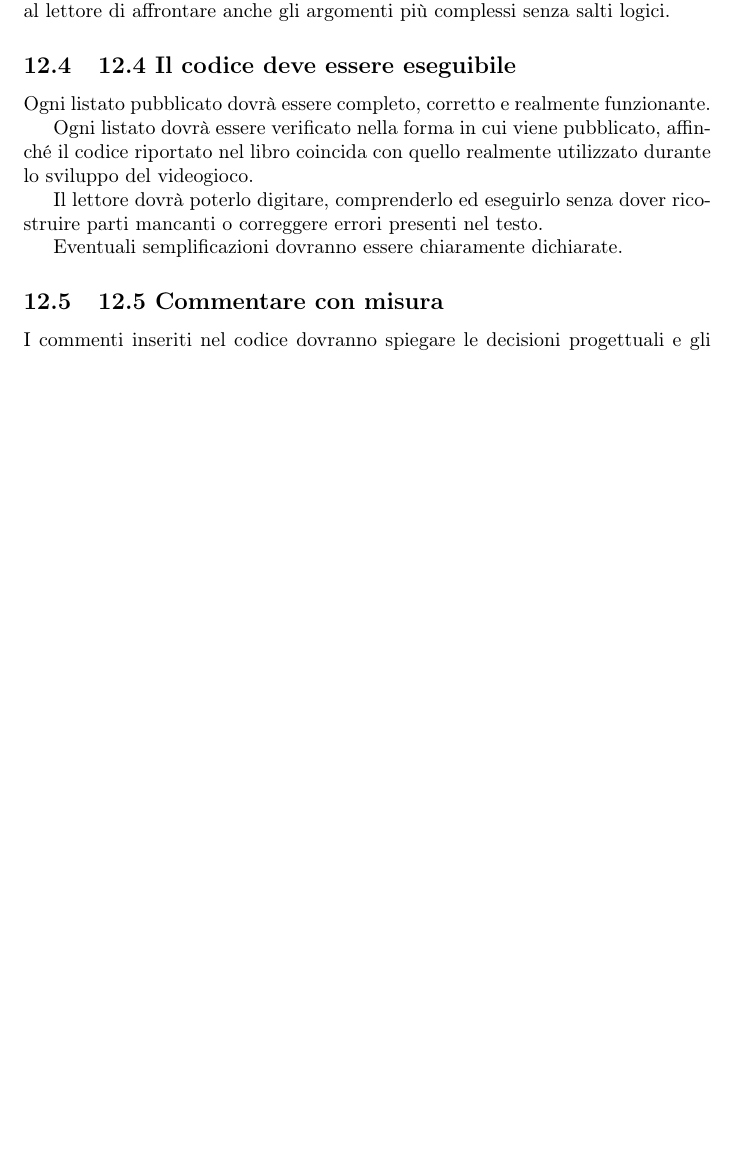
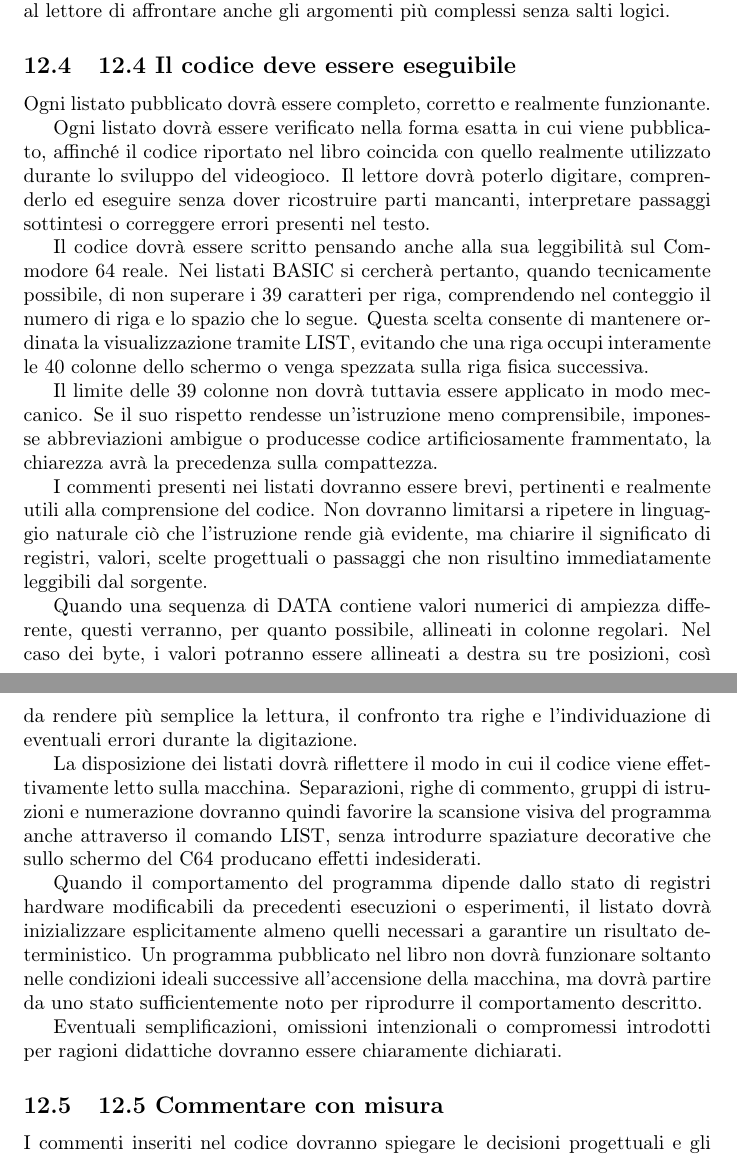
Before and after one commit to kampusses/CommoLibro, a LaTeX document (libro/File di progetto/00 - bibbia editoriale/bibbia editoriale.tex): part of page 27 of 37 before the commit and two parts of pages 27 and 28 of 38 after it, the two joined at a grey line, cut so that both start at the same text, the shorter picture padded with empty space. Compiled offline with pdfLaTeX.

Commit message:
Modificata bibbia editoriale

```diff
--- a/libro/File di progetto/00 - bibbia editoriale/bibbia editoriale.tex
+++ b/libro/File di progetto/00 - bibbia editoriale/bibbia editoriale.tex
@@ -5,8 +5,8 @@
 \usepackage[LGR,T1]{fontenc}
 \usepackage[greek,italian]{babel}
 \usepackage[style=numeric,backend=biber]{biblatex}
-\author{HP}
-\date{2026-07-25}
+\author{utente}
+\date{2026-08-18}
 \begin{document}
 \section[Parte I – Visione dell{}'opera]{Parte I – Visione dell'opera}
 \subsection{1.1 Scopo della Bibbia editoriale}
@@ -1188,13 +1188,41 @@ più complessi senza salti logici.
 \subsection{12.4 Il codice deve essere eseguibile}
 Ogni listato pubblicato dovrà essere completo, corretto e realmente funzionante.
 
-Ogni listato dovrà essere verificato nella forma in cui viene pubblicato, affinché il codice riportato nel libro
-coincida con quello realmente utilizzato durante lo sviluppo del videogioco.
-
-Il lettore dovrà poterlo digitare, comprenderlo ed eseguirlo senza dover ricostruire parti mancanti o correggere errori
+Ogni listato dovrà essere verificato nella forma esatta in cui viene pubblicato, affinché il codice riportato nel libro
+coincida con quello realmente utilizzato durante lo sviluppo del videogioco. Il lettore dovrà poterlo digitare,
+comprenderlo ed eseguire senza dover ricostruire parti mancanti, interpretare passaggi sottintesi o correggere errori
 presenti nel testo.
 
-Eventuali semplificazioni dovranno essere chiaramente dichiarate.
+Il codice dovrà essere scritto pensando anche alla sua leggibilità sul Commodore 64 reale. Nei listati BASIC si cercherà
+pertanto, quando tecnicamente possibile, di non superare i 39 caratteri per riga, comprendendo nel conteggio il numero
+di riga e lo spazio che lo segue. Questa scelta consente di mantenere ordinata la visualizzazione tramite LIST,
+evitando che una riga occupi interamente le 40 colonne dello schermo o venga spezzata sulla riga fisica successiva.
+
+Il limite delle 39 colonne non dovrà tuttavia essere applicato in modo meccanico. Se il suo rispetto rendesse
+un'istruzione meno comprensibile, imponesse abbreviazioni ambigue o producesse codice artificiosamente frammentato, la
+chiarezza avrà la precedenza sulla compattezza.
+
+I commenti presenti nei listati dovranno essere brevi, pertinenti e realmente utili alla comprensione del codice. Non
+dovranno limitarsi a ripetere in linguaggio naturale ciò che l'istruzione rende già evidente, ma chiarire il
+significato di registri, valori, scelte progettuali o passaggi che non risultino immediatamente leggibili dal sorgente.
+
+Quando una sequenza di DATA contiene valori numerici di ampiezza differente, questi verranno, per quanto possibile,
+allineati in colonne regolari. Nel caso dei byte, i valori potranno essere allineati a destra su tre posizioni, così da
+rendere più semplice la lettura, il confronto tra righe e l'individuazione di eventuali errori durante la digitazione.
+
+La disposizione dei listati dovrà riflettere il modo in cui il codice viene effettivamente letto sulla macchina.
+Separazioni, righe di commento, gruppi di istruzioni e numerazione dovranno quindi favorire la scansione visiva del
+programma anche attraverso il comando LIST, senza introdurre spaziature decorative che sullo schermo del C64 producano
+effetti indesiderati.
+
+Quando il comportamento del programma dipende dallo stato di registri hardware modificabili da precedenti esecuzioni o
+esperimenti, il listato dovrà inizializzare esplicitamente almeno quelli necessari a garantire un risultato
+deterministico. Un programma pubblicato nel libro non dovrà funzionare soltanto nelle condizioni ideali successive
+all'accensione della macchina, ma dovrà partire da uno stato sufficientemente noto per riprodurre il comportamento
+descritto.
+
+Eventuali semplificazioni, omissioni intenzionali o compromessi introdotti per ragioni didattiche dovranno essere
+chiaramente dichiarati.
 
 \subsection{12.5 Commentare con misura}
 I commenti inseriti nel codice dovranno spiegare le decisioni progettuali e gli aspetti non immediatamente evidenti.
```
Also changed, not shown: 1 other file.
